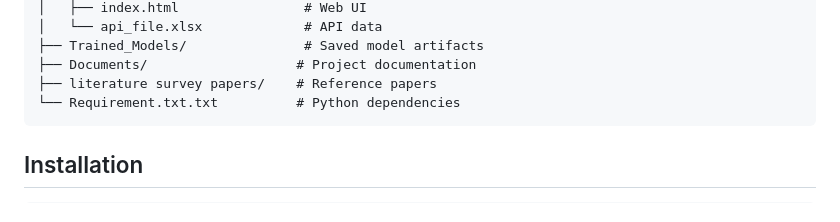
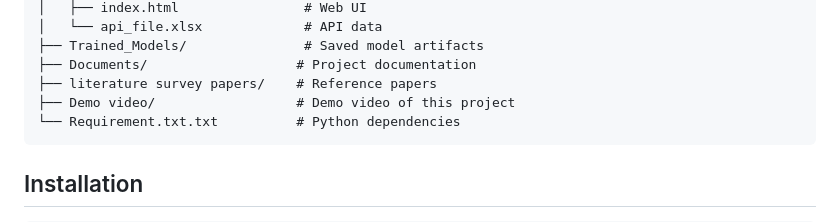
Before and after one commit to ajayy-m/Twitter-Bot-Detection, a Markdown page: README.md, the part around the change. Drawn GitHub-style.

Commit message:
Add demo video section to README

````diff
--- a/README.md
+++ b/README.md
@@ -34,6 +34,7 @@ Twitter_Bot_detection/
 ├── Trained_Models/               # Saved model artifacts
 ├── Documents/                   # Project documentation
 ├── literature survey papers/    # Reference papers
+├── Demo video/                  # Demo video of this project
 └── Requirement.txt.txt          # Python dependencies
 ```
 
````
